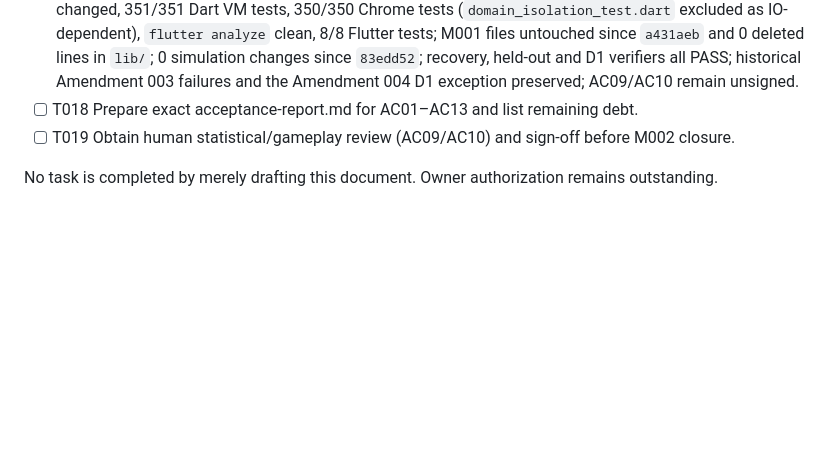
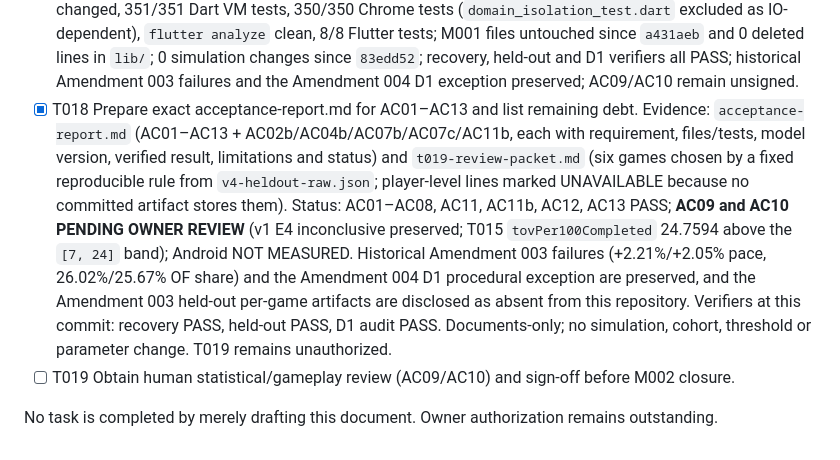
Before and after one commit to Faraeael/Ballgorithm, a Markdown page: specs/002-possession-simulation/tasks.md, the part around the change. Rendered like a GitHub page; blank space fills up the shorter version.

Commit message:
docs: add M002 AC01-AC13 acceptance evidence report and T019 review packet

```diff
--- a/specs/002-possession-simulation/tasks.md
+++ b/specs/002-possession-simulation/tasks.md
@@ -47,7 +47,7 @@ start before T003 receives separate authorization.
 - [x] T015 Run >=1,000-game calibration sample; publish summary, diagnostic cases and limitations. Evidence: `t015-calibration-protocol.md`, `t015-calibration-report.md`, `t015-diagnostic-cases.md`, `t015-game-sample.csv` (1,120 rows), `t015-statistical-summary.json`; 28 pairs × 2 orientations × 20 seeds = 1,120/1,120 completed games, 200 distinct seeds, 0 typed failures, 0 structural/foul-audit issues, 10/10 determinism; 8 of 9 frozen provisional bands within range; TOV/100 completed 24.76 vs 24 band (above by 3.2%); shot-clock 14.65/game explained structurally by the 14 s reset × 10–22 s A1 bracket (34.08% observed vs 33.85% analytic); offensive fouls 10.06/game match 4.01% per phase × 250.8 phases; no gameplay or coefficient changes; 350 Dart / 349 Chrome / 8 Flutter tests; passive A1 trace closes the duration-class gap (observer default-off, CSV byte-identical, ledgers unchanged); observed A1 shares 15.003/29.987/55.010% vs 15/30/55; clock-specific sampled eligible phases and overshoot rates now back the expiry comparison (14 s 0.3392 vs 0.3385 analytic; 18 s 0.2098 vs 0.1692 noted as an unexplained ~4σ sampling caveat); 22 s exact-expiry cases explained as D==22 plus non-qualifying action, not a defect; diagnostics reproduction no longer uses the teams-1/2 helper; AC10 READY FOR OWNER REVIEW, not passed; T016–T019 remain unauthorized.
 - [x] T016 Measure bounded runtime/memory under named environments; document Android suitability constraints without fabricated measurements. **Closed after provenance correction.** Original evidence (`04d7d8f`): `t016-performance-report.md` + `t016-benchmark-1000-games-run{1,2,3}.json`, AC12 PASS but with a false cohort label (documented seeds `50001..51000` while the harness ran `50061..51060`; `--warmup` shifted the cohort). Blocker recorded in T017 §10, repaired in `29d71d3`: `t016-provenance-correction-addendum.md` + `t016-benchmark-corrected-1000-games-run{1,2,3}.json`. Corrected AOT cohort verified by observation — seeds `50001..51000` (1,000 distinct), matchups `0..47`, warmup seeds `60001..60060`, `observedScheduleValid = true`; 3,000/3,000 games completed with 0 typed / 0 accounting / 0 bound failures; total 5.83–6.16 s (≤ 60 s), p95 8.21–9.40 ms (≤ 100 ms), incremental 22–23 MiB (≤ 128 MiB) on Windows 11 10.0.26100 / i7-2600 / Dart 3.12.2 AOT. Android NOT MEASURED; no device, emulator or profile run, no ARM extrapolation claimed.
 - [x] T017 Run full Dart/Flutter regressions, format/analyze and independence/scope audit. **Closed after blocker resolution.** Report `t017-regression-scope-report.md` (`f2225ce`, retained unchanged with its original `FAIL — CORRECTIVE ACTION REQUIRED` verdict and its sole BLOCKER B1) + closeout `t017-closeout-addendum.md`: `dart analyze lib test tool` clean, `dart format --set-exit-if-changed lib test tool` 68 files 0 changed, 351/351 Dart VM tests, 350/350 Chrome tests (`domain_isolation_test.dart` excluded as IO-dependent), `flutter analyze` clean, 8/8 Flutter tests; M001 files untouched since `a431aeb` and 0 deleted lines in `lib/`; 0 simulation changes since `83edd52`; recovery, held-out and D1 verifiers all PASS; historical Amendment 003 failures and the Amendment 004 D1 exception preserved; AC09/AC10 remain unsigned.
-- [ ] T018 Prepare exact acceptance-report.md for AC01–AC13 and list remaining debt.
+- [x] T018 Prepare exact acceptance-report.md for AC01–AC13 and list remaining debt. Evidence: `acceptance-report.md` (AC01–AC13 + AC02b/AC04b/AC07b/AC07c/AC11b, each with requirement, files/tests, model version, verified result, limitations and status) and `t019-review-packet.md` (six games chosen by a fixed reproducible rule from `v4-heldout-raw.json`; player-level lines marked UNAVAILABLE because no committed artifact stores them). Status: AC01–AC08, AC11, AC11b, AC12, AC13 PASS; **AC09 and AC10 PENDING OWNER REVIEW** (v1 E4 inconclusive preserved; T015 `tovPer100Completed` 24.7594 above the `[7, 24]` band); Android NOT MEASURED. Historical Amendment 003 failures (+2.21%/+2.05% pace, 26.02%/25.67% OF share) and the Amendment 004 D1 procedural exception are preserved, and the Amendment 003 held-out per-game artifacts are disclosed as absent from this repository. Verifiers at this commit: recovery PASS, held-out PASS, D1 audit PASS. Documents-only; no simulation, cohort, threshold or parameter change. T019 remains unauthorized.
 - [ ] T019 Obtain human statistical/gameplay review (AC09/AC10) and sign-off before M002 closure.
 
 No task is completed by merely drafting this document. Owner authorization remains outstanding.
```
Also changed, not shown: specs/002-possession-simulation/acceptance-report.md (added, +258 -0 lines), specs/002-possession-simulation/t019-review-packet.md (added, +152 -0 lines).
